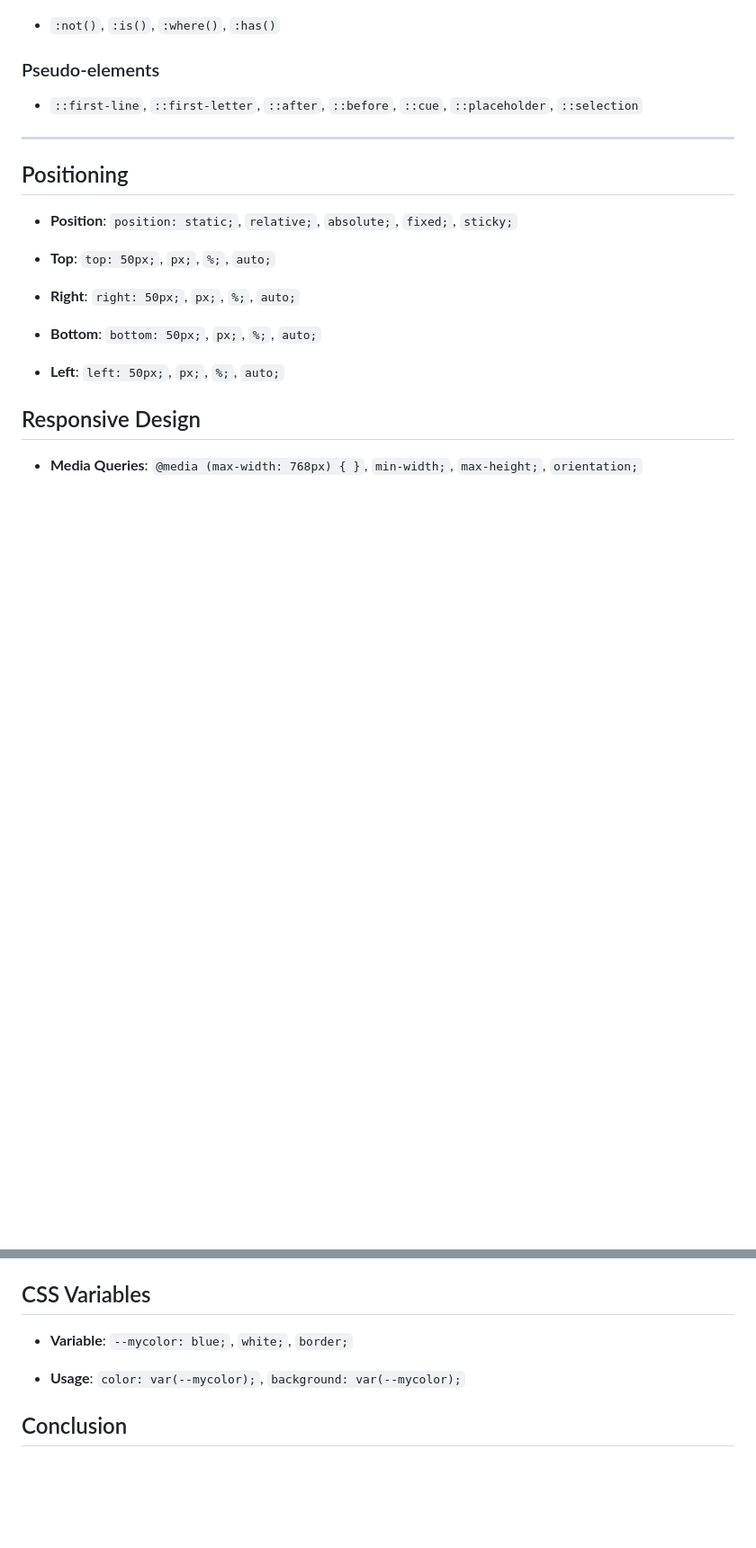
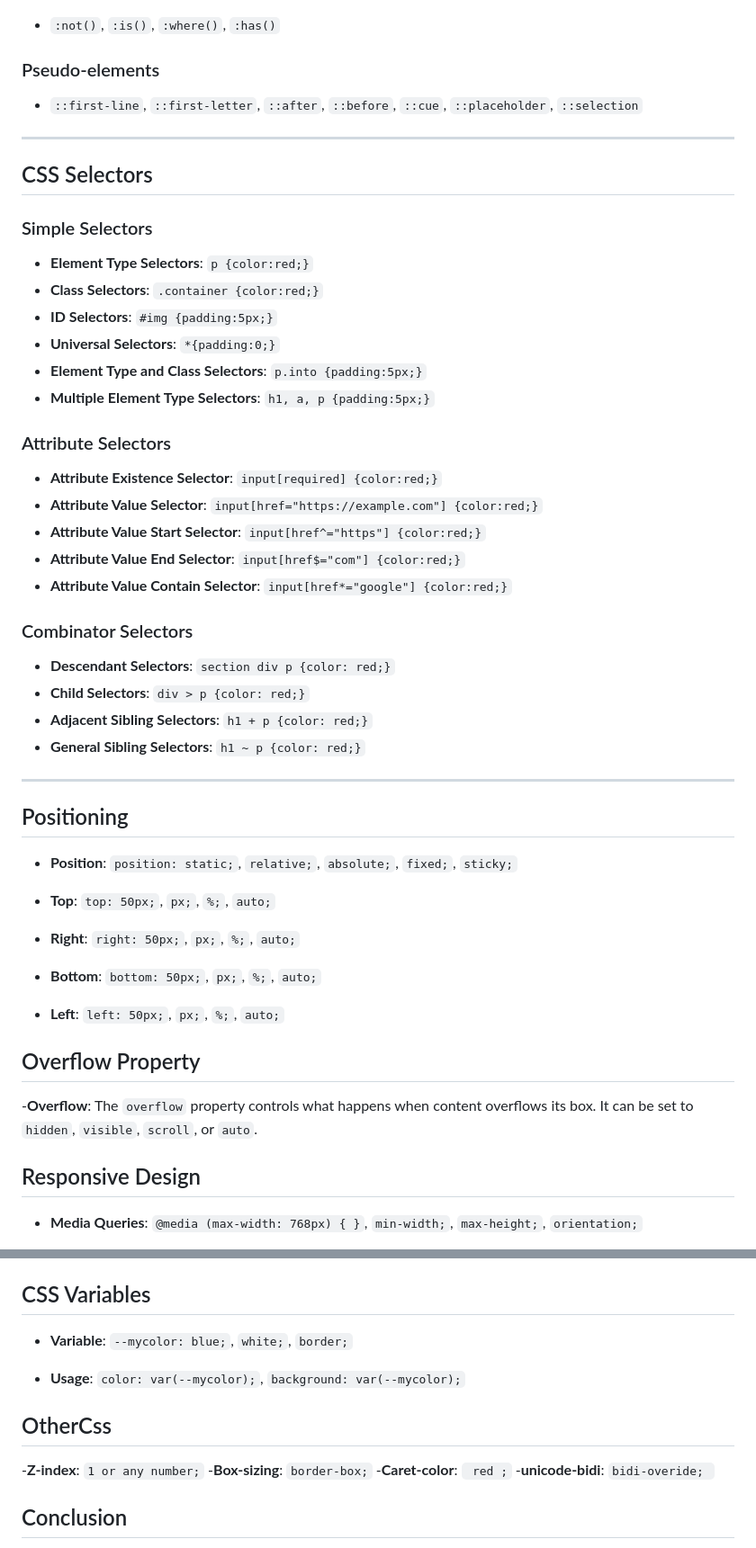
Before and after one commit to MOHI-UDDIN-AKBAR/Mastering-CSS-Essentials, a Markdown page: README.md, 2 parts joined by grey strips. Shown at 90% size. Rendered like a GitHub page; blank space fills up the shorter version.

```diff
--- a/README.md
+++ b/README.md
@@ -223,6 +269,34 @@ There are six ways to specify colors in CSS:
 
 ---
 
+## CSS Selectors
+
+### Simple Selectors
+
+- **Element Type Selectors**: `p {color:red;}`
+- **Class Selectors**: `.container {color:red;}`
+- **ID Selectors**: `#img {padding:5px;}`
+- **Universal Selectors**: `*{padding:0;}`
+- **Element Type and Class Selectors**: `p.into {padding:5px;}`
+- **Multiple Element Type Selectors**: `h1, a, p {padding:5px;}`
+
+### Attribute Selectors
+
+- **Attribute Existence Selector**: `input[required] {color:red;}`
+- **Attribute Value Selector**: `input[href="https://example.com"] {color:red;}`
+- **Attribute Value Start Selector**: `input[href^="https"] {color:red;}`
+- **Attribute Value End Selector**: `input[href$="com"] {color:red;}`
+- **Attribute Value Contain Selector**: `input[href*="google"] {color:red;}`
+
+### Combinator Selectors
+
+- **Descendant Selectors**: `section div p {color: red;}`
+- **Child Selectors**: `div > p {color: red;}`
+- **Adjacent Sibling Selectors**: `h1 + p {color: red;}`
+- **General Sibling Selectors**: `h1 ~ p {color: red;}`
+
+---
+
 ## Positioning
 
 - **Position**: `position: static;`, `relative;`, `absolute;`, `fixed;`, `sticky;`
@@ -234,6 +308,10 @@ There are six ways to specify colors in CSS:
 - **Bottom**: `bottom: 50px;`, `px;`, `%;`, `auto;`
 
 - **Left**: `left: 50px;`, `px;`, `%;`, `auto;`
+
+## Overflow Property
+
+-**Overflow**: The `overflow` property controls what happens when content overflows its box. It can be set to `hidden`, `visible`, `scroll`, or `auto`.
 
 ## Responsive Design
 
@@ -255,6 +333,12 @@ There are six ways to specify colors in CSS:
 
 - **Usage**: `color: var(--mycolor);`, `background: var(--mycolor);`
 
+## OtherCss
+-**Z-index**: ` 1 or any number; `
+-**Box-sizing**: ` border-box; `
+-**Caret-color**: ` red ;`
+-**unicode-bidi**: ` bidi-overide;  `
+
 ## Conclusion
 
 CSS is a powerful tool for designing web pages, offering numerous properties and techniques for styling elements. Mastering CSS enables developers to create visually appealing and responsive web interfaces.
```
Also changed, not shown: other parts of README.md (+54 -8 lines).
